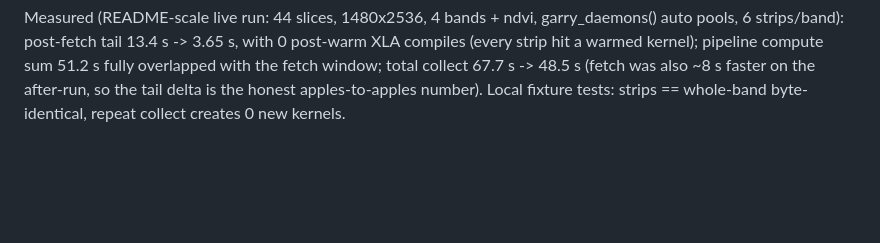
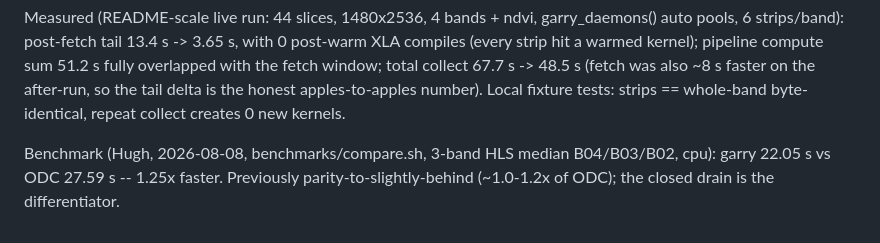
Before and after one commit to belian-earth/garry, a Markdown page: design/ir-extensions-todo.md, the part around the change. Drawn GitHub-style; blank space fills up the shorter version.

Commit message:
Roadmap: record ODC benchmark win after tail fix (1.25x, 22.05s vs 27.59s)

```diff
--- a/design/ir-extensions-todo.md
+++ b/design/ir-extensions-todo.md
@@ -412,3 +412,8 @@ the fetch window; total collect 67.7 s -> 48.5 s (fetch was also
 ~8 s faster on the after-run, so the tail delta is the honest
 apples-to-apples number). Local fixture tests: strips == whole-band
 byte-identical, repeat collect creates 0 new kernels.
+
+Benchmark (Hugh, 2026-08-08, benchmarks/compare.sh, 3-band HLS
+median B04/B03/B02, cpu): garry 22.05 s vs ODC 27.59 s -- 1.25x
+faster. Previously parity-to-slightly-behind (~1.0-1.2x of ODC);
+the closed drain is the differentiator.
```
